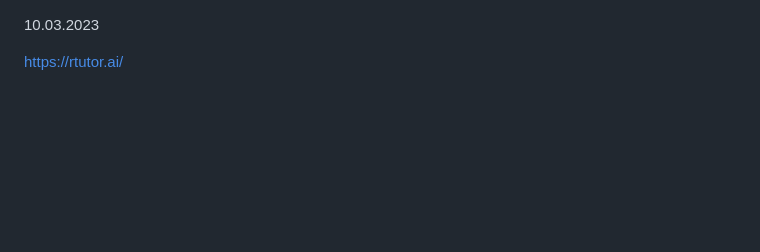
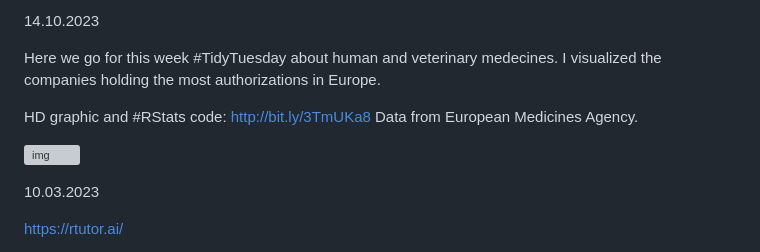
Before and after one commit to Yedomon/R, a Markdown page: README.md, the part around the change. Rendered like a GitHub page; blank space fills up the shorter version; grey boxes are pictures that could not be loaded.

```diff
--- a/README.md
+++ b/README.md
@@ -1,3 +1,19 @@
+14.10.2023
+
+
+Here we go for this week #TidyTuesday about human and veterinary medecines.
+I visualized the companies holding the most authorizations in Europe.
+
+HD graphic and #RStats code: http://bit.ly/3TmUKa8
+Data from European Medicines Agency.
+
+
+![img](https://pbs.twimg.com/media/FrMasMsXsAYuX4I?format=png&name=4096x4096)
+
+
+
+
+
 10.03.2023
 
 
```
